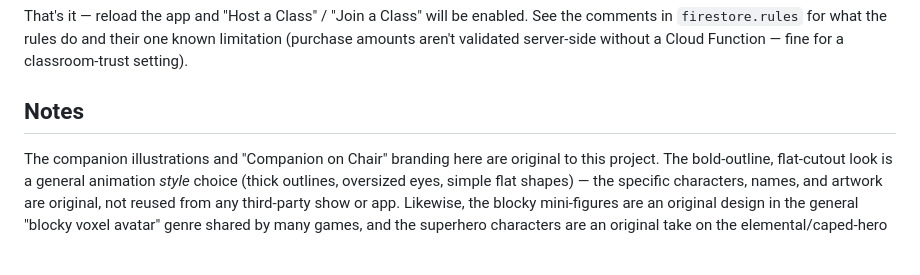
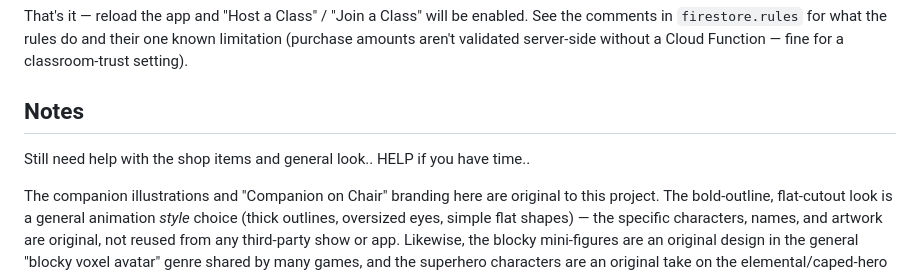
Before and after one commit to Vassago0071/Companion-on-Chair, a Markdown page: README.md, the part around the change. GitHub-like rendering; blank space fills up the shorter version.

```diff
--- a/README.md
+++ b/README.md
@@ -131,6 +131,7 @@ their one known limitation (purchase amounts aren't validated
 server-side without a Cloud Function — fine for a classroom-trust setting).
 
 ## Notes
+Still need help with the shop items and general look.. HELP if you have time..
 
 The companion illustrations and "Companion on Chair" branding here are
 original to this project. The bold-outline, flat-cutout look is a general
```
